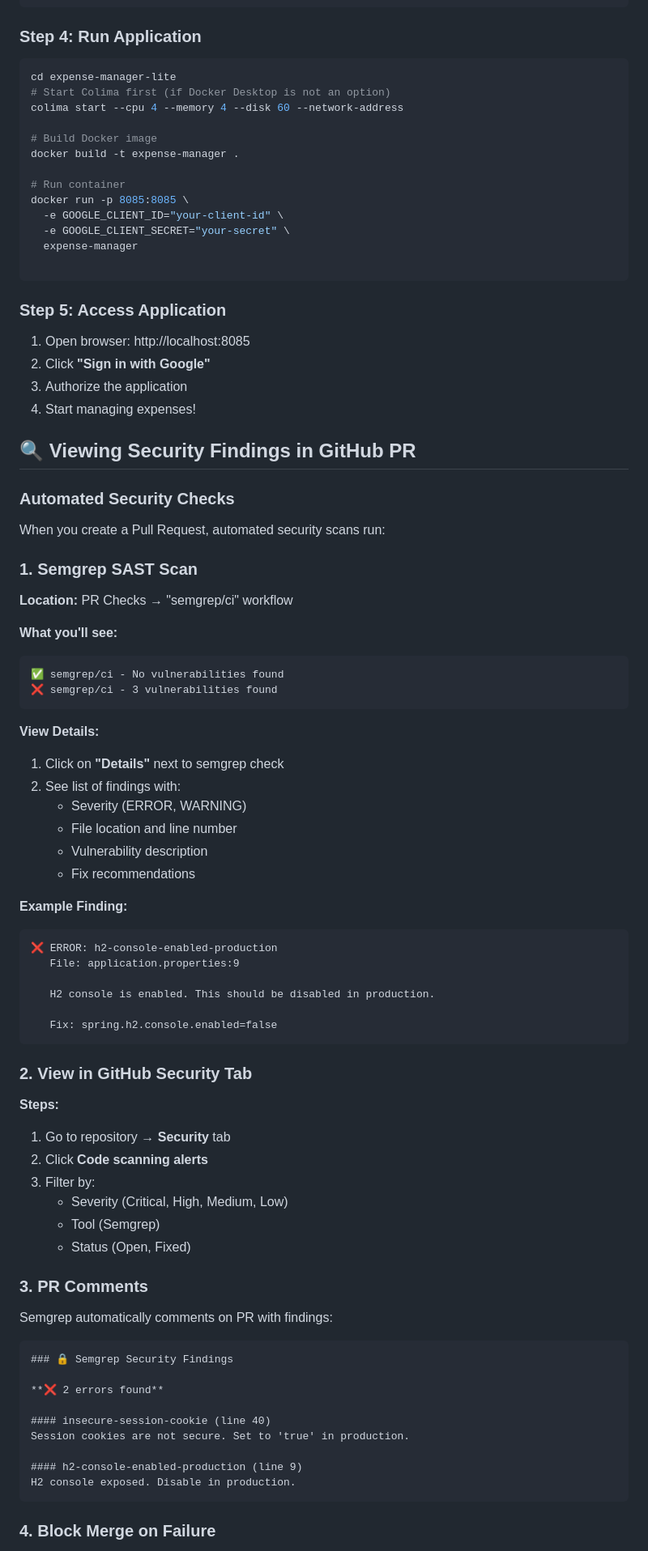
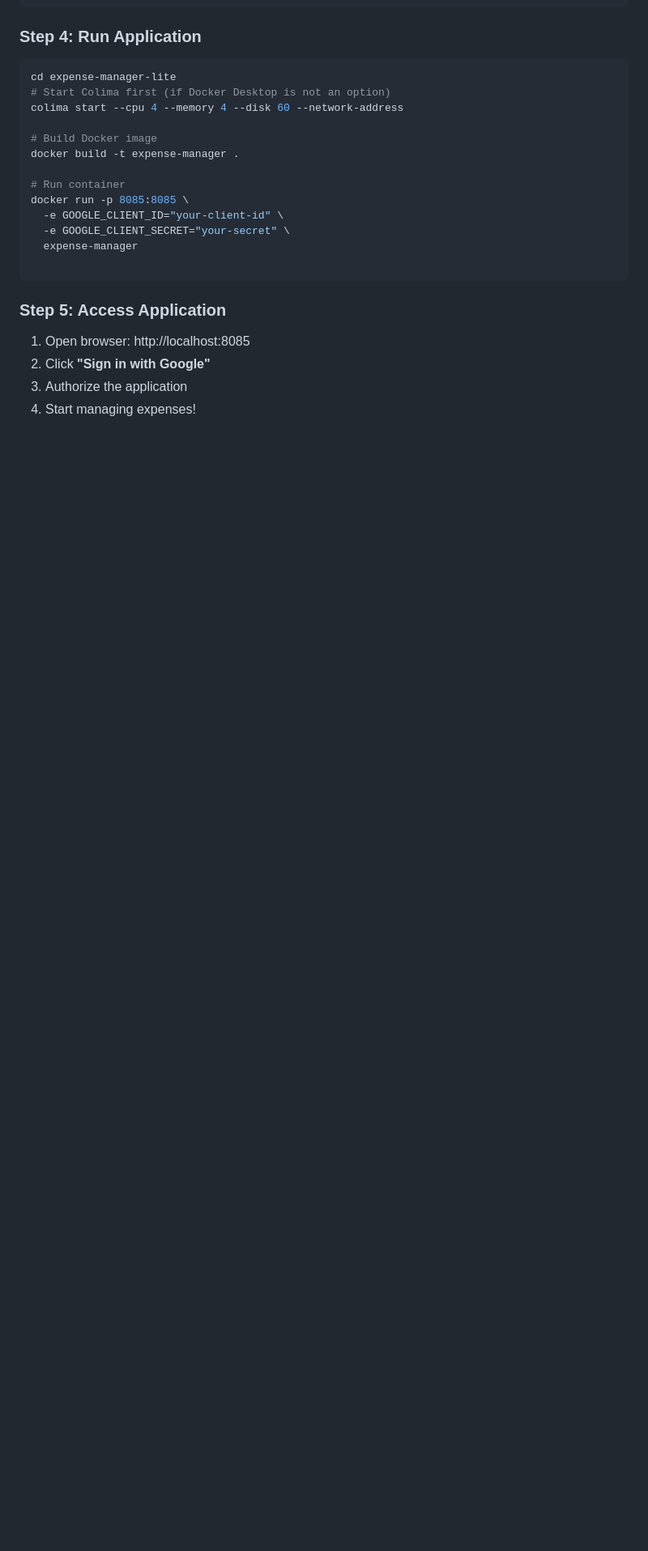
Before and after one commit to risyam/devsecops-demo, a Markdown page: README.md, the part around one of its changes. Shown at 81% size. GitHub-like rendering; blank space fills up the shorter version.

````diff
--- a/README.md
+++ b/README.md
@@ -223,65 +231,3 @@ docker run -p 8085:8085 \
 3. Authorize the application
 4. Start managing expenses!
 
-## 🔍 Viewing Security Findings in GitHub PR
-
-### Automated Security Checks
-
-When you create a Pull Request, automated security scans run:
-
-### **1. Semgrep SAST Scan**
-
-**Location:** PR Checks → "semgrep/ci" workflow
-
-**What you'll see:**
-```
-✅ semgrep/ci - No vulnerabilities found
-❌ semgrep/ci - 3 vulnerabilities found
-```
-
-**View Details:**
-1. Click on **"Details"** next to semgrep check
-2. See list of findings with:
-   - Severity (ERROR, WARNING)
-   - File location and line number
-   - Vulnerability description
-   - Fix recommendations
-
-**Example Finding:**
-```
-❌ ERROR: h2-console-enabled-production
-   File: application.properties:9
-
-   H2 console is enabled. This should be disabled in production.
-
-   Fix: spring.h2.console.enabled=false
-```
-
-### **2. View in GitHub Security Tab**
-
-**Steps:**
-1. Go to repository → **Security** tab
-2. Click **Code scanning alerts**
-3. Filter by:
-   - Severity (Critical, High, Medium, Low)
-   - Tool (Semgrep)
-   - Status (Open, Fixed)
-
-### **3. PR Comments**
-
-Semgrep automatically comments on PR with findings:
-
-```markdown
-### 🔒 Semgrep Security Findings
-
-**❌ 2 errors found**
-
-#### insecure-session-cookie (line 40)
-Session cookies are not secure. Set to 'true' in production.
-
-#### h2-console-enabled-production (line 9)
-H2 console exposed. Disable in production.
-```
-
-### **4. Block Merge on Failure**
-
````
Also changed, not shown: other parts of README.md (+58 -117 lines), expense-manager-lite/docs/architecture.md (added, +88 -0 lines), expense-manager-lite/docs/semgrep-custom-rules.md (added, +21 -0 lines).
